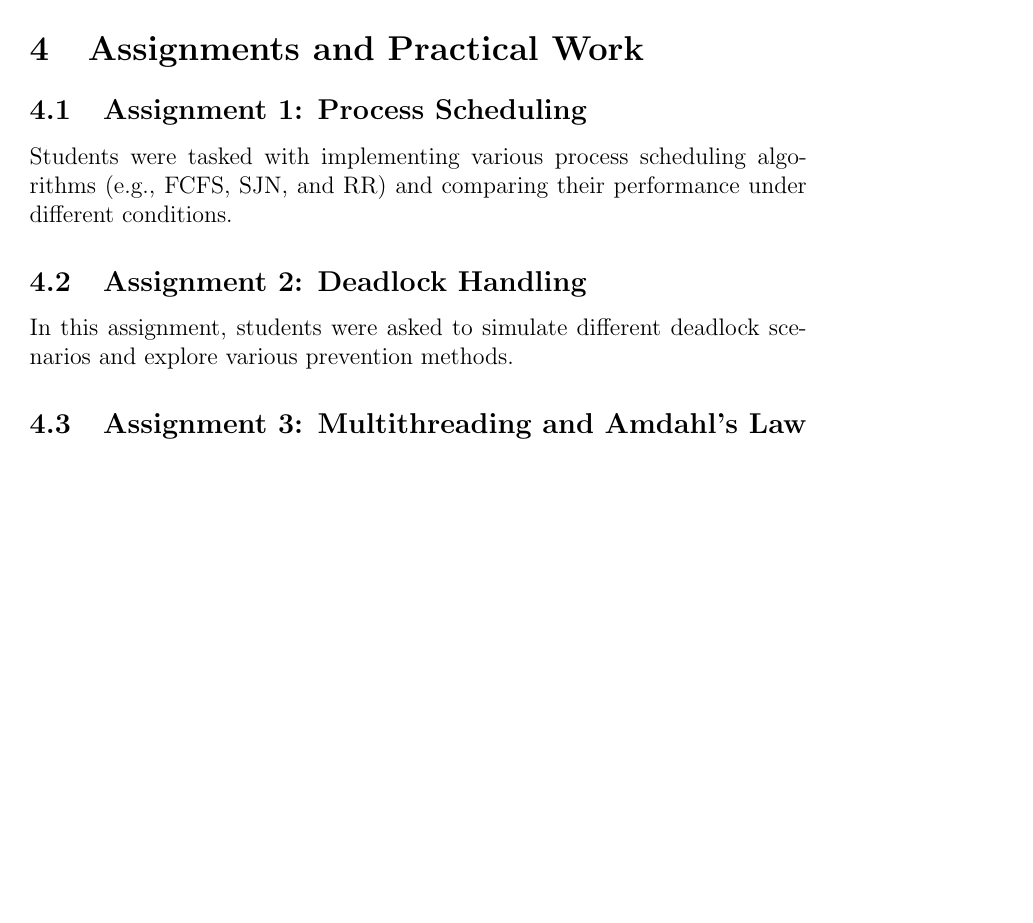
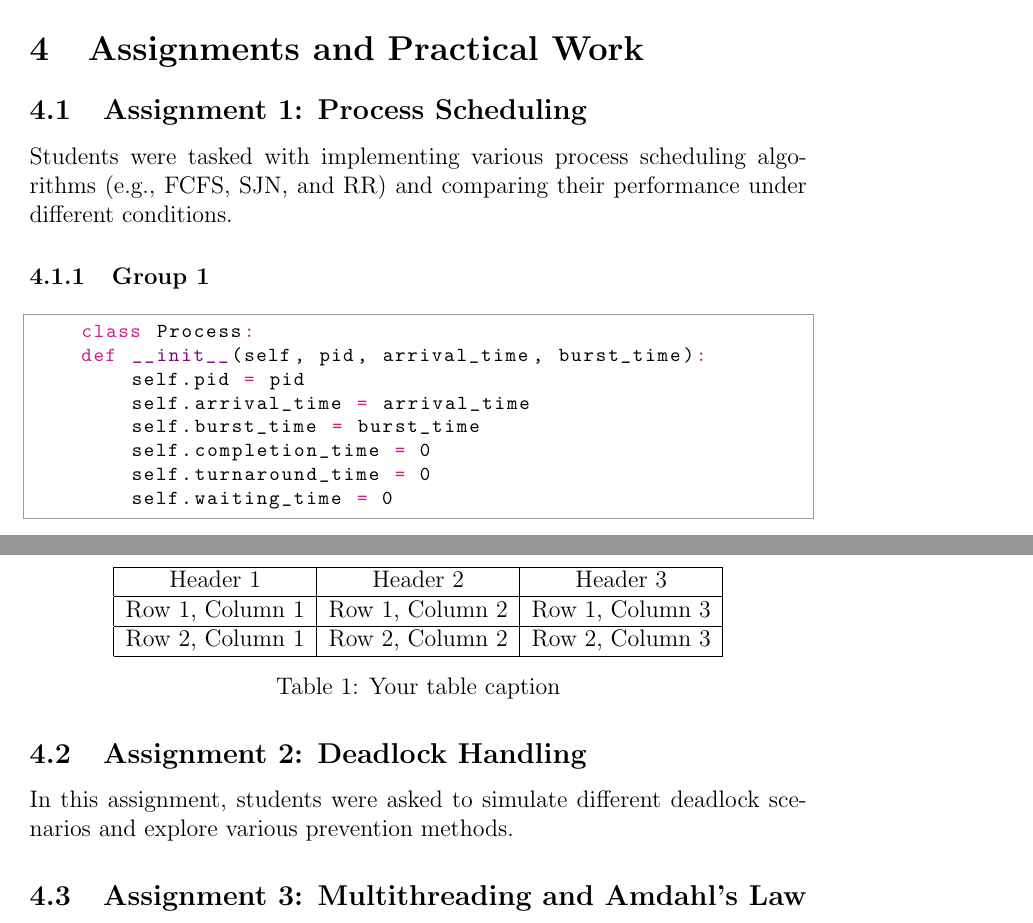
Before and after one commit to Khawaritzmi/os_report_mid2024, a LaTeX document (a_class/main.tex): part of page 16 of 17 before the commit and two parts of pages 16 and 17 of 18 after it, the two joined at a grey line, cut so that both start at the same text, the shorter picture padded with empty space. Compiled offline with pdfLaTeX.

Commit message:
fix: mengembalikan bagian yang hilang yang seharusnya ada dari bapak(Cara membuat tabel)

```diff
--- a/a_class/main.tex
+++ b/a_class/main.tex
@@ -301,7 +301,32 @@ Seperti yang terlihat pada Gambar \ref{fig:contoh_gambar}, inilah cara menambahk
 \subsection{Assignment 1: Process Scheduling}
 Students were tasked with implementing various process scheduling algorithms (e.g., FCFS, SJN, and RR) and comparing their performance under different conditions.
 
+\subsubsection{Group 1}
+\begin{python}
+    class Process:
+    def __init__(self, pid, arrival_time, burst_time):
+        self.pid = pid
+        self.arrival_time = arrival_time
+        self.burst_time = burst_time
+        self.completion_time = 0
+        self.turnaround_time = 0
+        self.waiting_time = 0
+\end{python}
 
+\begin{table}[htbp] % Optional: For floating position
+    \centering
+    \begin{tabular}{|c|c|c|} % Defines number of columns and alignment (c = center, l = left, r = right). '|' creates vertical lines.
+    \hline
+    Header 1 & Header 2 & Header 3 \\ % Column headers
+    \hline
+    Row 1, Column 1 & Row 1, Column 2 & Row 1, Column 3 \\ % First row of data
+    \hline
+    Row 2, Column 1 & Row 2, Column 2 & Row 2, Column 3 \\ % Second row of data
+    \hline
+    \end{tabular}
+    \caption{Your table caption} % Optional: For adding a caption
+    \label{tab:your_label} % Optional: For cross-referencing the table
+\end{table}
 \subsection{Assignment 2: Deadlock Handling}
 In this assignment, students were asked to simulate different deadlock scenarios and explore various prevention methods.
 
```
Also changed, not shown: a_class/main.pdf.
